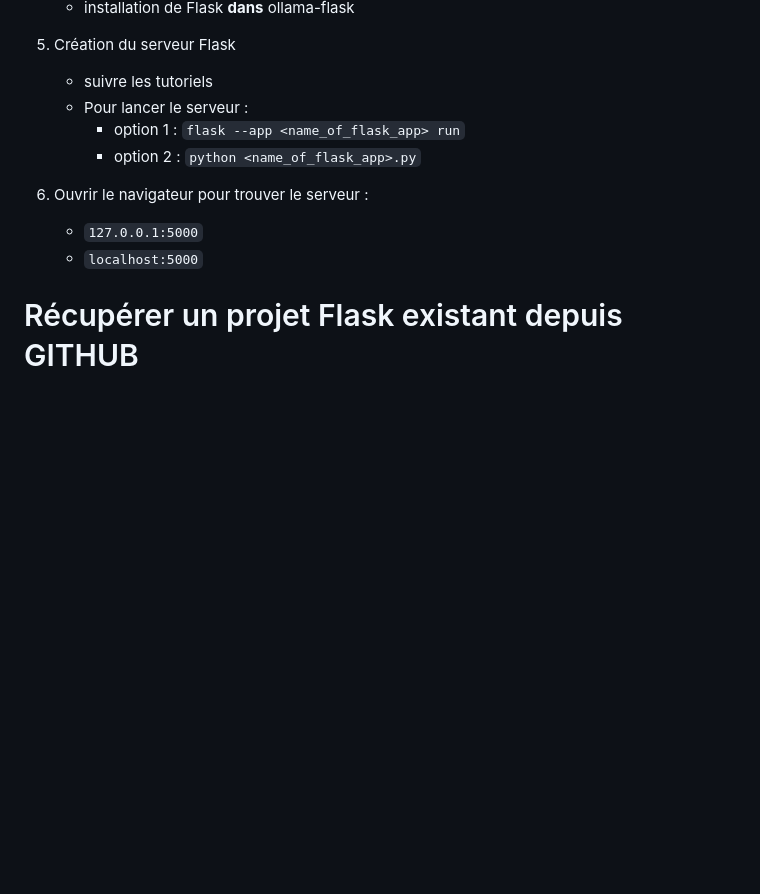
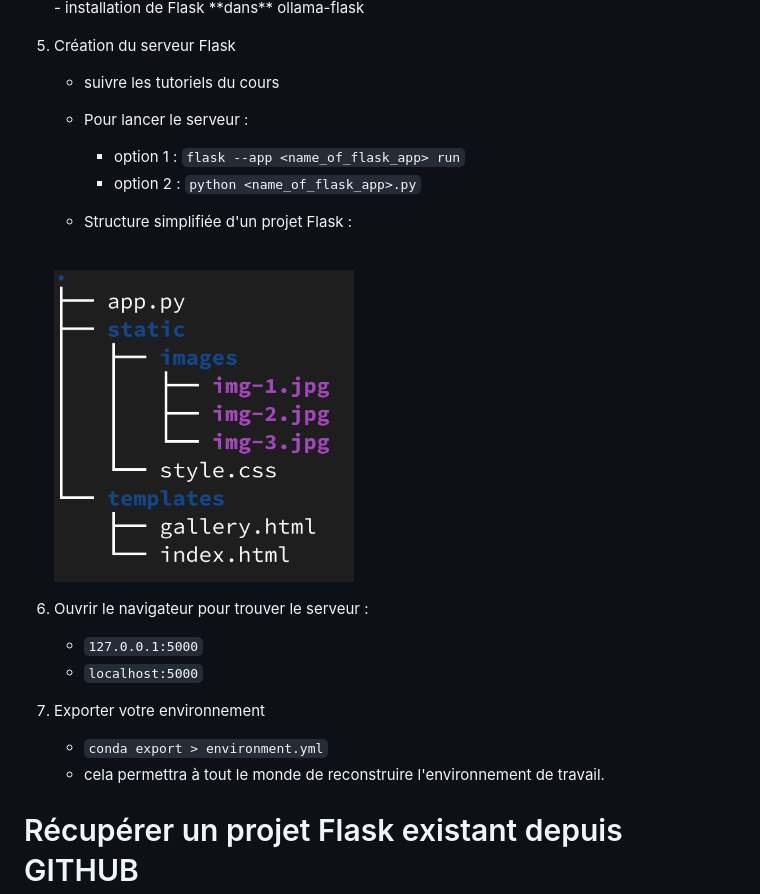
Before and after one commit to gazaboo/projet-ollama-flask, a Markdown page: README.md, the part around the change printed below. Rendered like a GitHub page; pictures changed too: assets/arborescence.png (added); blank space fills up the shorter version.

Commit message:
added images to readme and tree structure

```diff
--- a/README.md
+++ b/README.md
@@ -14,15 +17,23 @@
     - installation de Flask **dans** ollama-flask
 
+
 5. Création du serveur Flask
-    - suivre les tutoriels
+    - suivre les tutoriels du cours
     - Pour lancer le serveur :
         - option 1 : `flask --app <name_of_flask_app> run`
         - option 2 : `python <name_of_flask_app>.py`
+
+    - Structure simplifiée d'un projet Flask : <br> <br>
+    <img src="./assets/arborescence.png" alt="drawing" width="300"/>
+
 
 6. Ouvrir le navigateur pour trouver le serveur :
     - `127.0.0.1:5000`
     - `localhost:5000`
 
+7. Exporter votre environnement
+    - `conda export > environment.yml`
+    - cela permettra à tout le monde de reconstruire l'environnement de travail.
 
 # Récupérer un projet Flask existant depuis GITHUB
 
```
Also changed, not shown: other parts of README.md (+3 -0 lines), assets/env_vscode.png, 1 other file.
